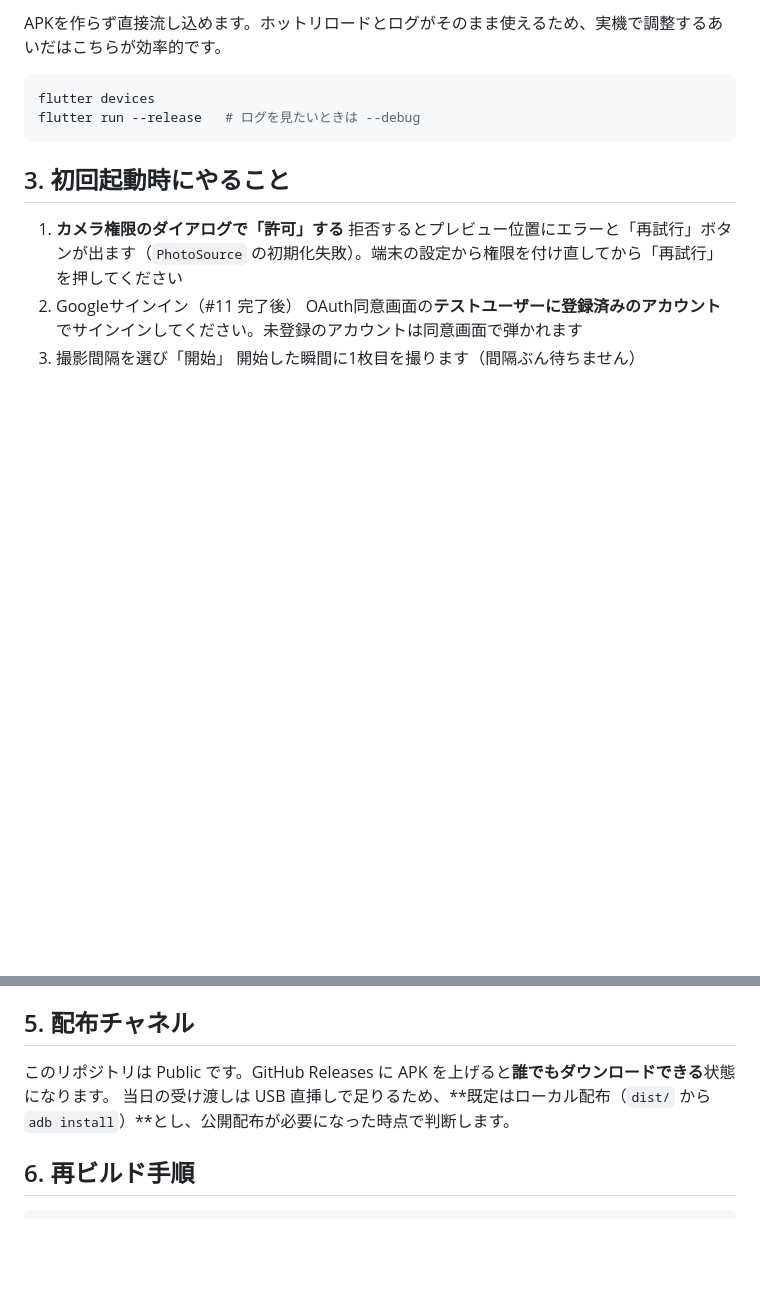
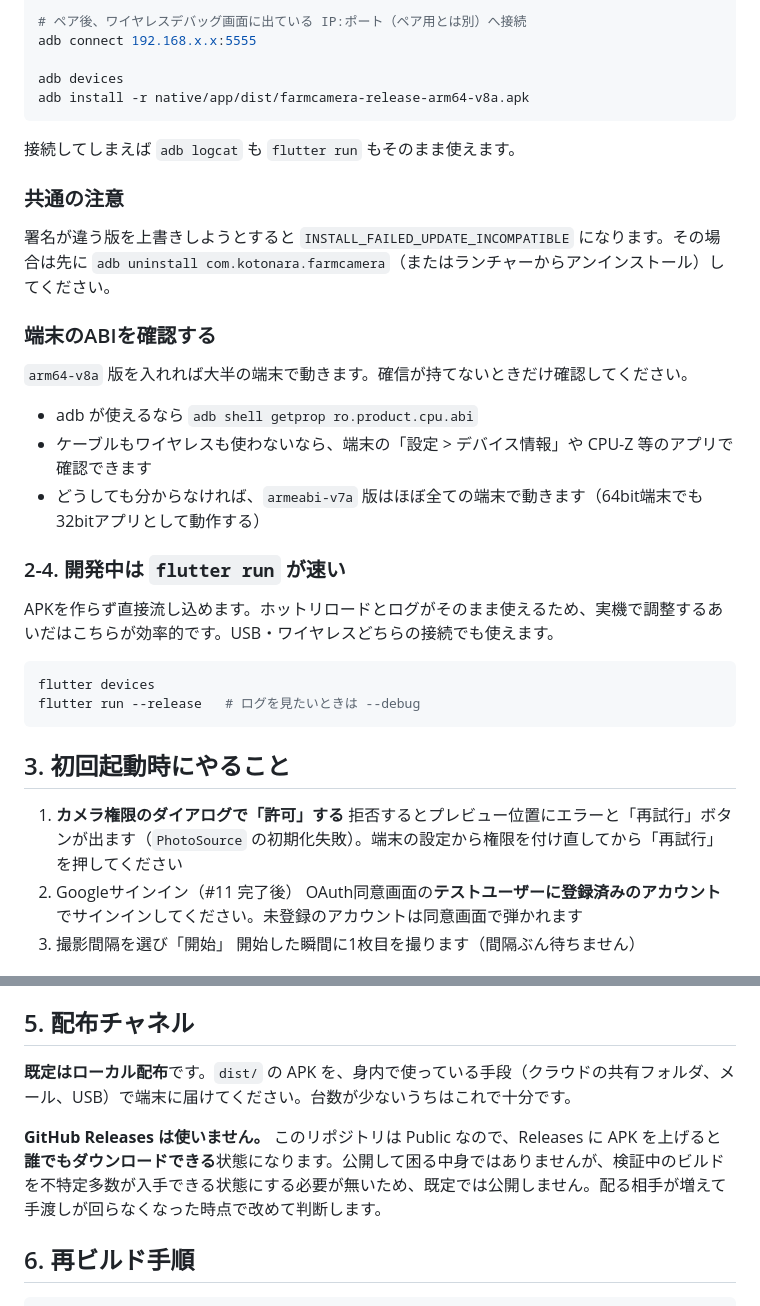
Before and after one commit to kotonara-tech/kototech-aug-hackathon-team4, a Markdown page: native/app/DISTRIBUTION.md, 2 parts joined by grey strips. Rendered like a GitHub page; blank space fills up the shorter version.

````diff
--- a/native/app/DISTRIBUTION.md
+++ b/native/app/DISTRIBUTION.md
@@ -68,5 +88,28 @@ APK をそのまま端末に送る場合、端末側で **「提供元不明の
 
-APKを作らず直接流し込めます。ホットリロードとログがそのまま使えるため、実機で調整するあいだはこちらが効率的です。
+# ペア後、ワイヤレスデバッグ画面に出ている IP:ポート（ペア用とは別）へ接続
+adb connect 192.168.x.x:5555
+
+adb devices
+adb install -r native/app/dist/farmcamera-release-arm64-v8a.apk
+```
+
+接続してしまえば `adb logcat` も `flutter run` もそのまま使えます。
+
+### 共通の注意
+
+署名が違う版を上書きしようとすると `INSTALL_FAILED_UPDATE_INCOMPATIBLE` になります。その場合は先に `adb uninstall com.kotonara.farmcamera`（またはランチャーからアンインストール）してください。
+
+### 端末のABIを確認する
+
+`arm64-v8a` 版を入れれば大半の端末で動きます。確信が持てないときだけ確認してください。
+
+- adb が使えるなら `adb shell getprop ro.product.cpu.abi`
+- ケーブルもワイヤレスも使わないなら、端末の「設定 > デバイス情報」や CPU-Z 等のアプリで確認できます
+- どうしても分からなければ、`armeabi-v7a` 版はほぼ全ての端末で動きます（64bit端末でも32bitアプリとして動作する）
+
+### 2-4. 開発中は `flutter run` が速い
+
+APKを作らず直接流し込めます。ホットリロードとログがそのまま使えるため、実機で調整するあいだはこちらが効率的です。USB・ワイヤレスどちらの接続でも使えます。
 
 ```bash
 flutter devices
@@ -105,8 +148,9 @@ keystore とパスワードは、このリポジトリが Public であるため
 
 ## 5. 配布チャネル
 
-このリポジトリは Public です。GitHub Releases に APK を上げると**誰でもダウンロードできる**状態になります。
-当日の受け渡しは USB 直挿しで足りるため、**既定はローカル配布（`dist/` から `adb install`）**とし、公開配布が必要になった時点で判断します。
+**既定はローカル配布**です。`dist/` の APK を、身内で使っている手段（クラウドの共有フォルダ、メール、USB）で端末に届けてください。台数が少ないうちはこれで十分です。
+
+**GitHub Releases は使いません。** このリポジトリは Public なので、Releases に APK を上げると**誰でもダウンロードできる**状態になります。公開して困る中身ではありませんが、検証中のビルドを不特定多数が入手できる状態にする必要が無いため、既定では公開しません。配る相手が増えて手渡しが回らなくなった時点で改めて判断します。
 
 ## 6. 再ビルド手順
 
````
Also changed, not shown: other parts of native/app/DISTRIBUTION.md (+34 -14 lines).
